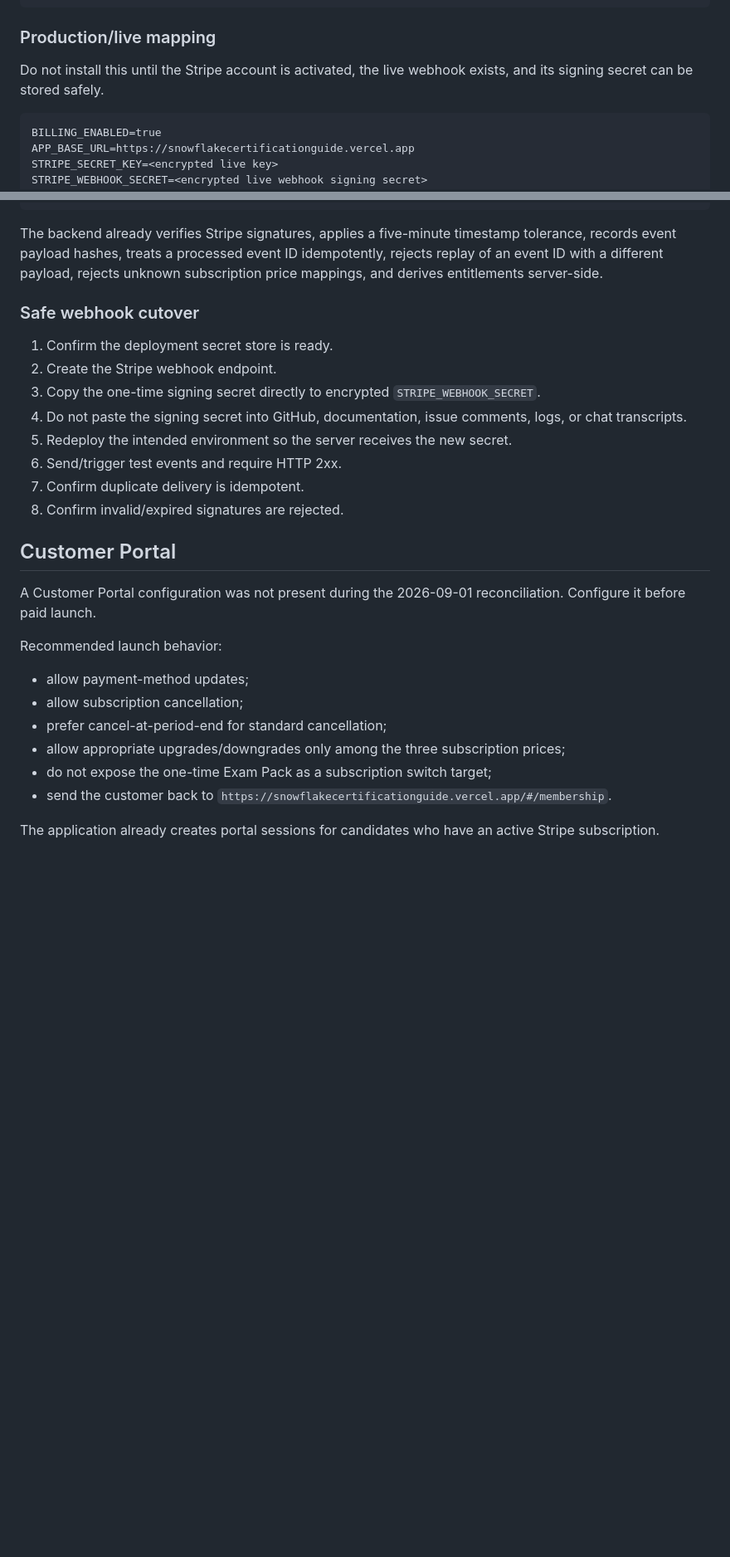
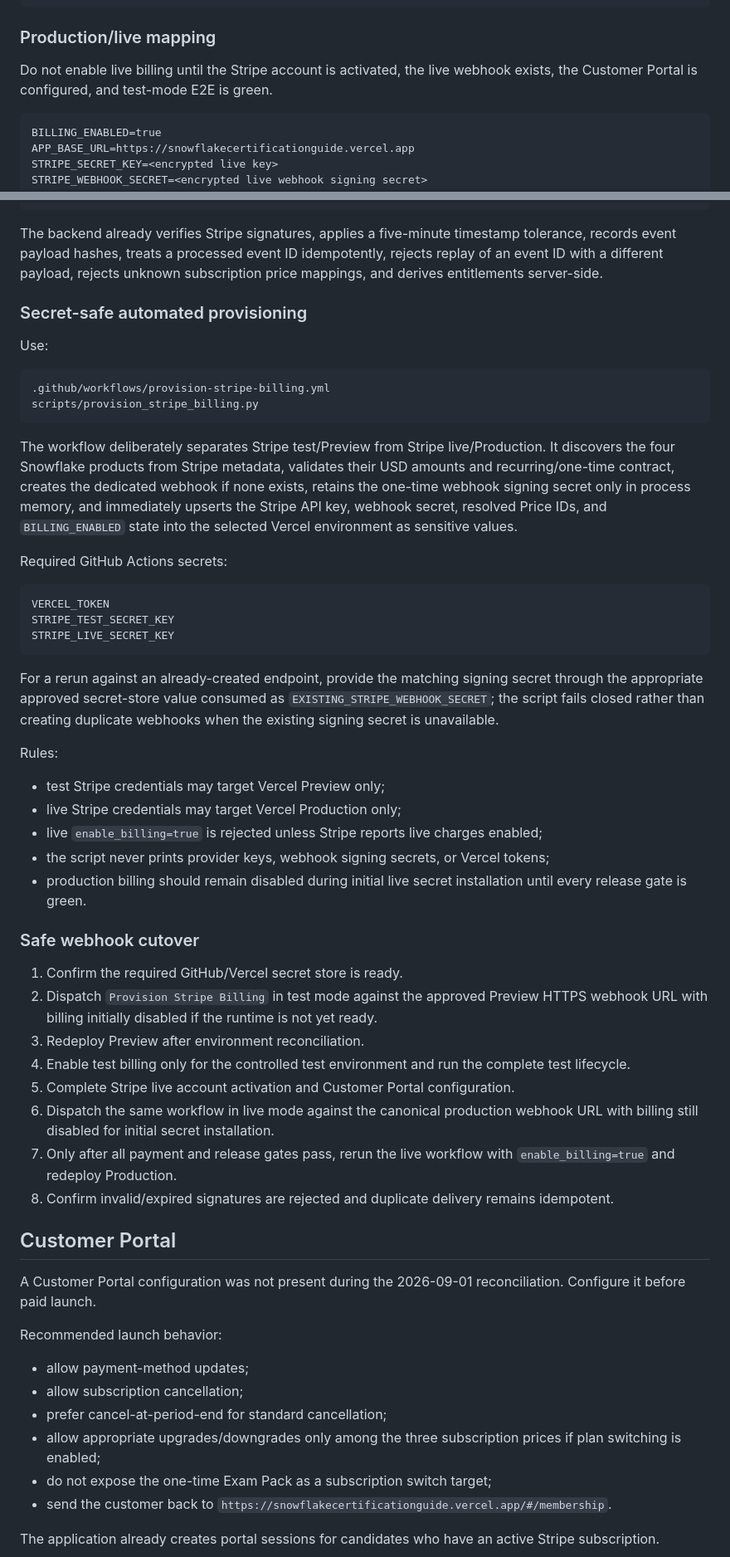
Before and after one commit to rrahul0904/snowflake-brain, a Markdown page: docs/STRIPE_PRODUCTION_SETUP.md, 2 parts joined by grey strips. Shown at 83% size. Drawn GitHub-style; blank space fills up the shorter version.

Commit message:
Document secret-safe Stripe provisioning workflow

````diff
--- a/docs/STRIPE_PRODUCTION_SETUP.md
+++ b/docs/STRIPE_PRODUCTION_SETUP.md
@@ -88,7 +88,7 @@ STRIPE_PRICE_EXAM_PACK=price_1UAh7HRB8OGmEnBwHAumtGCn
 
 ### Production/live mapping
 
-Do not install this until the Stripe account is activated, the live webhook exists, and its signing secret can be stored safely.
+Do not enable live billing until the Stripe account is activated, the live webhook exists, the Customer Portal is configured, and test-mode E2E is green.
 
 ```text
 BILLING_ENABLED=true
@@ -124,16 +124,45 @@ invoice.payment_failed
 
 The backend already verifies Stripe signatures, applies a five-minute timestamp tolerance, records event payload hashes, treats a processed event ID idempotently, rejects replay of an event ID with a different payload, rejects unknown subscription price mappings, and derives entitlements server-side.
 
+### Secret-safe automated provisioning
+
+Use:
+
+```text
+.github/workflows/provision-stripe-billing.yml
+scripts/provision_stripe_billing.py
+```
+
+The workflow deliberately separates Stripe test/Preview from Stripe live/Production. It discovers the four Snowflake products from Stripe metadata, validates their USD amounts and recurring/one-time contract, creates the dedicated webhook if none exists, retains the one-time webhook signing secret only in process memory, and immediately upserts the Stripe API key, webhook secret, resolved Price IDs, and `BILLING_ENABLED` state into the selected Vercel environment as sensitive values.
+
+Required GitHub Actions secrets:
+
+```text
+VERCEL_TOKEN
+STRIPE_TEST_SECRET_KEY
+STRIPE_LIVE_SECRET_KEY
+```
+
+For a rerun against an already-created endpoint, provide the matching signing secret through the appropriate approved secret-store value consumed as `EXISTING_STRIPE_WEBHOOK_SECRET`; the script fails closed rather than creating duplicate webhooks when the existing signing secret is unavailable.
+
+Rules:
+
+- test Stripe credentials may target Vercel Preview only;
+- live Stripe credentials may target Vercel Production only;
+- live `enable_billing=true` is rejected unless Stripe reports live charges enabled;
+- the script never prints provider keys, webhook signing secrets, or Vercel tokens;
+- production billing should remain disabled during initial live secret installation until every release gate is green.
+
 ### Safe webhook cutover
 
-1. Confirm the deployment secret store is ready.
-2. Create the Stripe webhook endpoint.
-3. Copy the one-time signing secret directly to encrypted `STRIPE_WEBHOOK_SECRET`.
-4. Do not paste the signing secret into GitHub, documentation, issue comments, logs, or chat transcripts.
-5. Redeploy the intended environment so the server receives the new secret.
-6. Send/trigger test events and require HTTP 2xx.
-7. Confirm duplicate delivery is idempotent.
-8. Confirm invalid/expired signatures are rejected.
+1. Confirm the required GitHub/Vercel secret store is ready.
+2. Dispatch `Provision Stripe Billing` in test mode against the approved Preview HTTPS webhook URL with billing initially disabled if the runtime is not yet ready.
+3. Redeploy Preview after environment reconciliation.
+4. Enable test billing only for the controlled test environment and run the complete test lifecycle.
+5. Complete Stripe live account activation and Customer Portal configuration.
+6. Dispatch the same workflow in live mode against the canonical production webhook URL with billing still disabled for initial secret installation.
+7. Only after all payment and release gates pass, rerun the live workflow with `enable_billing=true` and redeploy Production.
+8. Confirm invalid/expired signatures are rejected and duplicate delivery remains idempotent.
 
 ## Customer Portal
 
@@ -144,7 +173,7 @@ Recommended launch behavior:
 - allow payment-method updates;
 - allow subscription cancellation;
 - prefer cancel-at-period-end for standard cancellation;
-- allow appropriate upgrades/downgrades only among the three subscription prices;
+- allow appropriate upgrades/downgrades only among the three subscription prices if plan switching is enabled;
 - do not expose the one-time Exam Pack as a subscription switch target;
 - send the customer back to `https://snowflakecertificationguide.vercel.app/#/membership`.
 
````
Also changed, not shown: other parts of docs/STRIPE_PRODUCTION_SETUP.md (+3 -3 lines).
